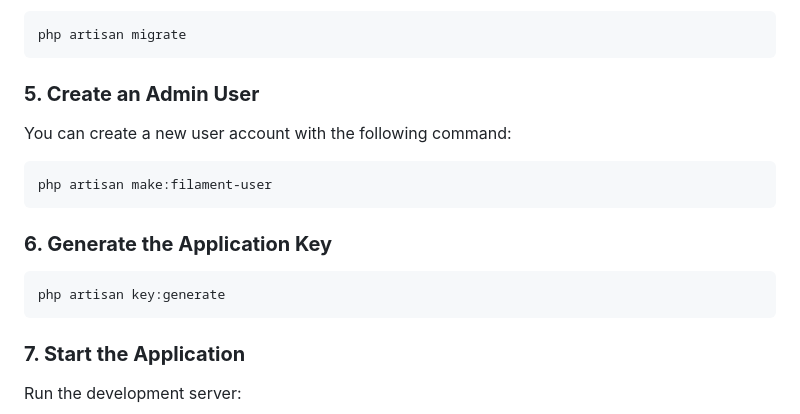
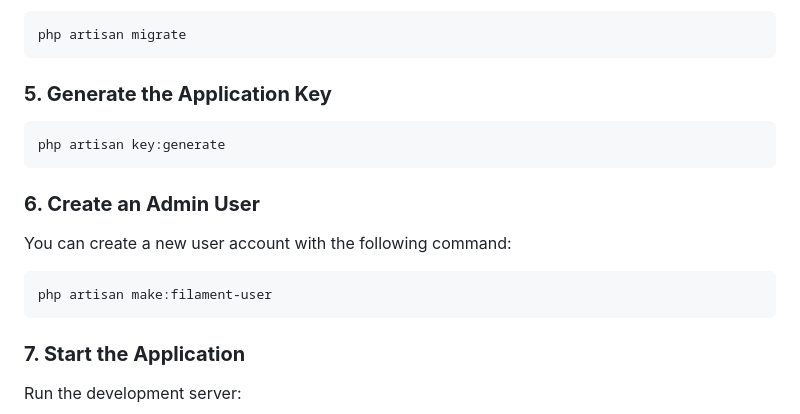
Before and after one commit to fawaziwalewa/autopost-social-media, a Markdown page: README.md, the part around the change. Rendered like a GitHub page.

Commit message:
refactor: update readme

````diff
--- a/README.md
+++ b/README.md
@@ -93,18 +93,18 @@ Set up the database schema:
 php artisan migrate
 ```
 
-### **5. Create an Admin User**
+### **5. Generate the Application Key**
+
+```bash
+php artisan key:generate
+```
+
+### **6. Create an Admin User**
 
 You can create a new user account with the following command:
 
 ```bash
 php artisan make:filament-user
-```
-
-### **6. Generate the Application Key**
-
-```bash
-php artisan key:generate
 ```
 
 ### **7. Start the Application**
````
